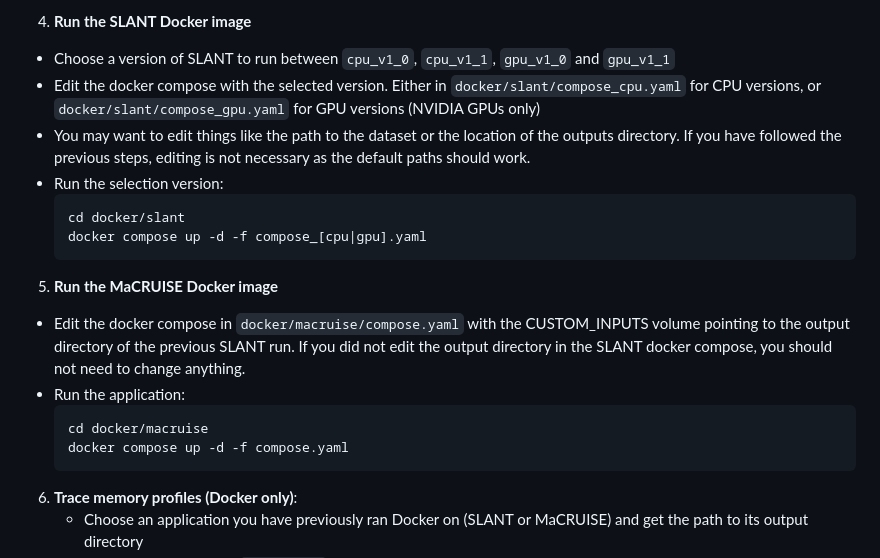
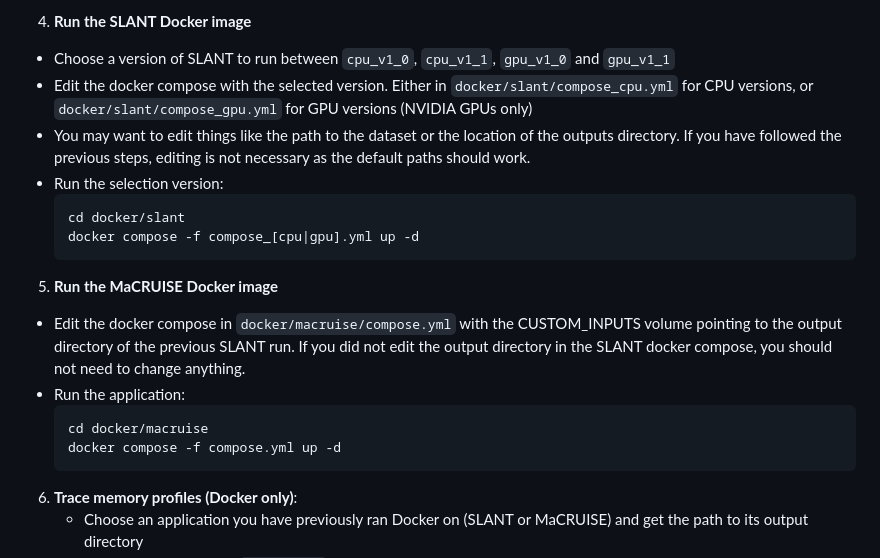
Before and after one commit to seercle/neuro-pds, a Markdown page: README.md, the part around the change. Drawn GitHub-style.

Commit message:
Change Docker compose file extensions from .yaml to .yml
Updated file extensions from .yaml to .yml in Docker compose instructions.

````diff
--- a/README.md
+++ b/README.md
@@ -22,19 +22,19 @@ If this is your first time using this repository, please follow the steps below:
   - If you only need certain images, you can build them individually using the `build_all.sh` script as a reference.
 4. **Run the SLANT Docker image**
   - Choose a version of SLANT to run between `cpu_v1_0`, `cpu_v1_1`, `gpu_v1_0` and `gpu_v1_1`
-  - Edit the docker compose with the selected version. Either in `docker/slant/compose_cpu.yaml` for CPU versions, or `docker/slant/compose_gpu.yaml` for GPU versions (NVIDIA GPUs only)
+  - Edit the docker compose with the selected version. Either in `docker/slant/compose_cpu.yml` for CPU versions, or `docker/slant/compose_gpu.yml` for GPU versions (NVIDIA GPUs only)
   - You may want to edit things like the path to the dataset or the location of the outputs directory. If you have followed the previous steps, editing is not necessary as the default paths should work.
   - Run the selection version:
     ```bash
     cd docker/slant
-    docker compose up -d -f compose_[cpu|gpu].yaml
+    docker compose -f compose_[cpu|gpu].yml up -d
     ```
 5. **Run the MaCRUISE Docker image**
-  - Edit the docker compose in `docker/macruise/compose.yaml` with the CUSTOM_INPUTS volume pointing to the output directory of the previous SLANT run. If you did not edit the output directory in the SLANT docker compose, you should not need to change anything.
+  - Edit the docker compose in `docker/macruise/compose.yml` with the CUSTOM_INPUTS volume pointing to the output directory of the previous SLANT run. If you did not edit the output directory in the SLANT docker compose, you should not need to change anything.
   - Run the application:
     ```bash
     cd docker/macruise
-    docker compose up -d -f compose.yaml
+    docker compose -f compose.yml up -d
     ```
 6. **Trace memory profiles (Docker only)**:
    - Choose an application you have previously ran Docker on (SLANT or MaCRUISE) and get the path to its output directory
````
